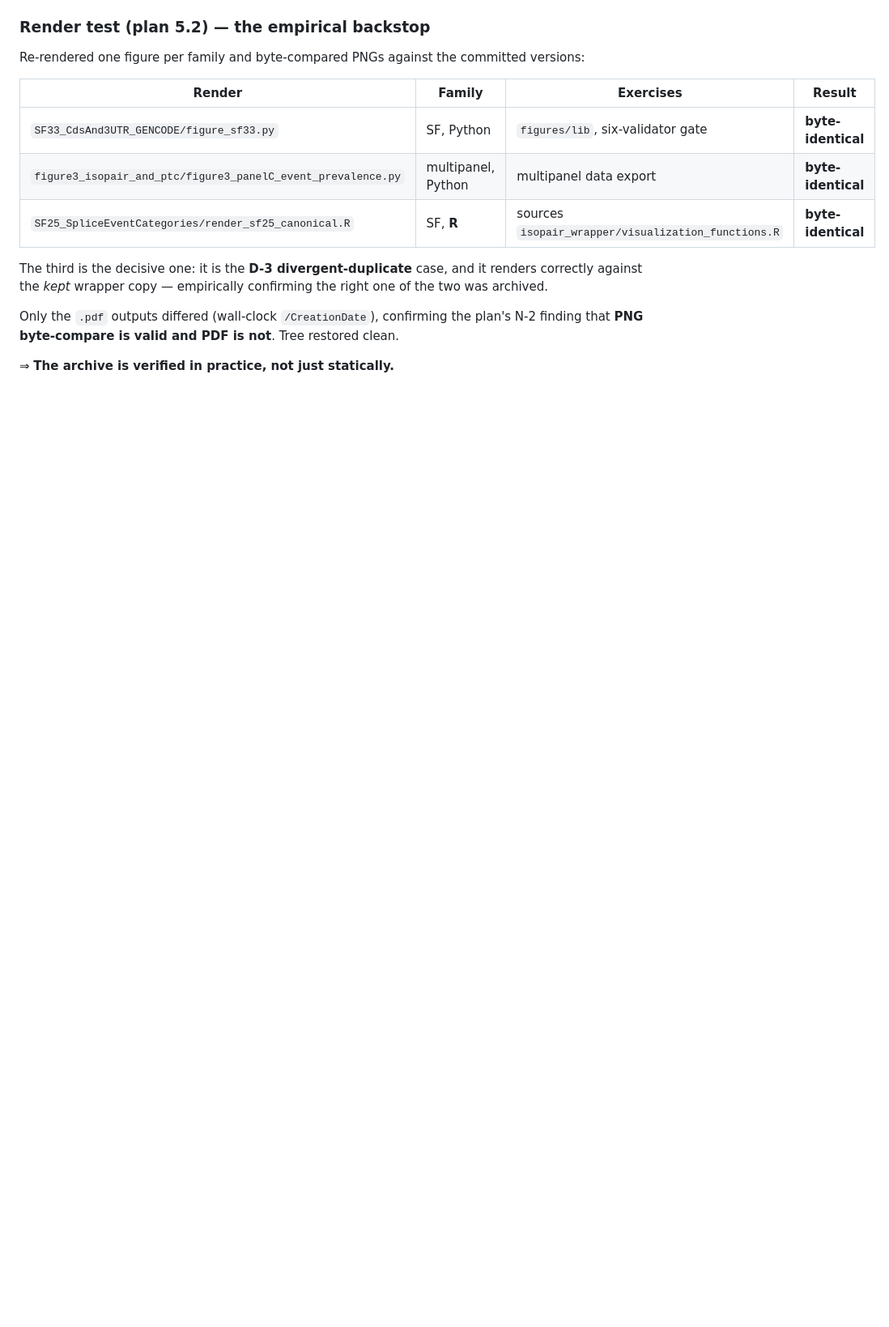
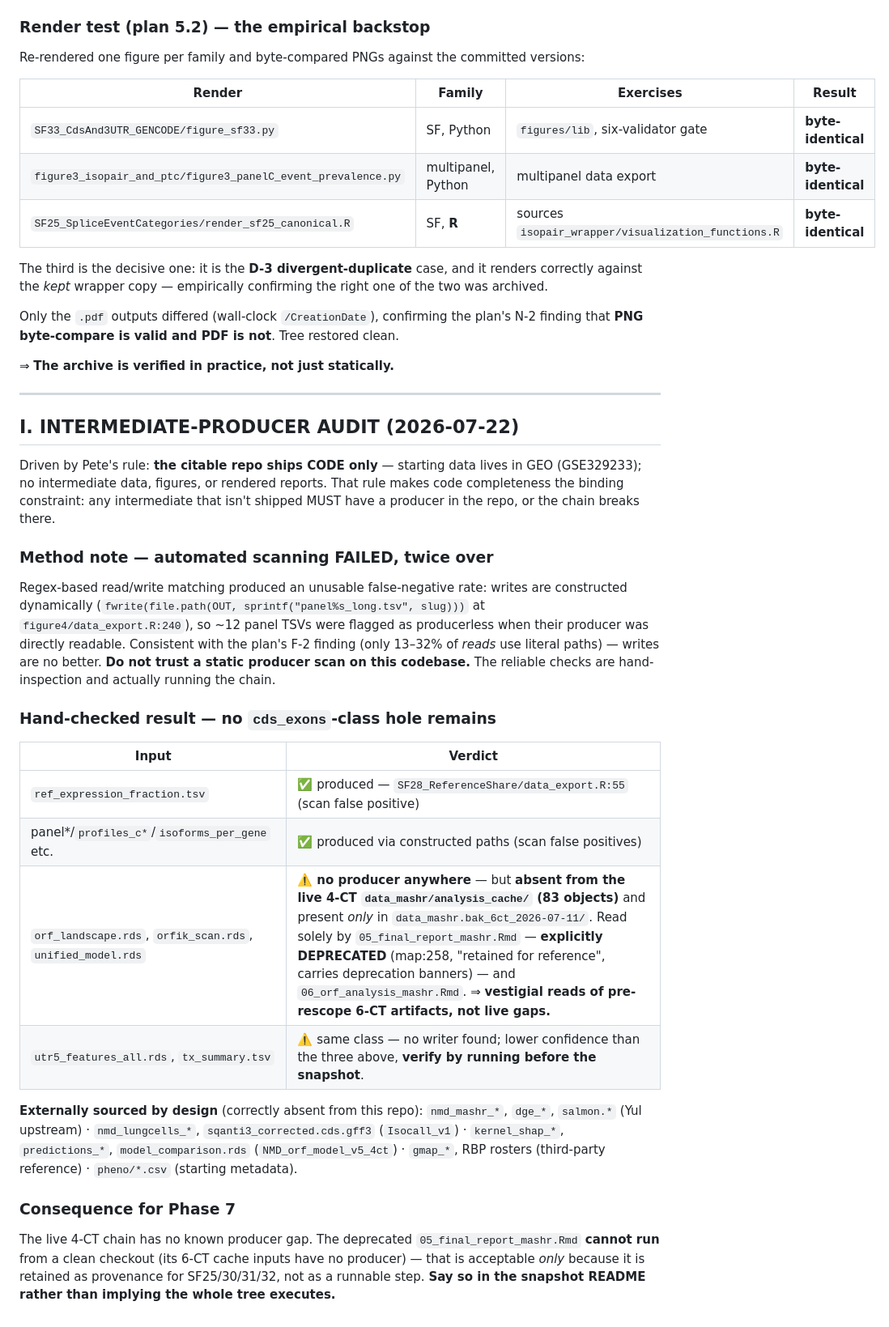
Before and after one commit to peter4244/nmd_isopair_analysis, a Markdown page: KEEP_LIST.md, the part around the change. Shown at 81% size. Rendered like a GitHub page; blank space fills up the shorter version.

Commit message:
Producer audit: no live gap; 3 orphans are vestigial 6-CT reads in a deprecated Rmd
Pete's rule - citable repo ships CODE only, starting data lives in GEO - makes code
completeness the binding constraint, so every unshipped intermediate needs an
in-repo producer.

Method note worth keeping: the automated read/write scan FAILED and I am recording
that rather than its output. Writes are constructed dynamically (e.g.
fwrite(file.path(OUT, sprintf("panel%s_long.tsv", slug))) at figure4/data_export.R:240),
so ~12 panel TSVs were reported as producerless when I had just read their producer.
Same root cause as the plan's F-2 finding about reads. Static producer scanning is
not reliable on this codebase; hand-inspection and running the chain are.

Hand-checked outcome: no cds_exons-class hole remains in the live 4-CT chain.
- ref_expression_fraction.tsv and the panel/profiles families are all produced
  (scan false positives).
- orf_landscape.rds, orfik_scan.rds, unified_model.rds have no producer anywhere,
  but are ABSENT from the live analysis_cache (83 objects) and exist only in the
  6-CT backup. They are read solely by 05_final_report_mashr.Rmd - explicitly
  deprecated per map:258, retained for provenance with deprecation banners - and
  06_orf_analysis_mashr.Rmd. So they are vestigial pre-rescope reads, not live gaps.
- utr5_features_all.rds and tx_summary.tsv are the same class at lower confidence;
  flagged to verify by running before the snapshot rather than asserted either way.

Consequence recorded for Phase 7: the deprecated legacy report cannot run from a
clean checkout, which is acceptable because it is provenance not a step - but the
snapshot README must say so instead of implying the whole tree executes.

Co-Authored-By: Claude Opus 4.8 <noreply@anthropic.com>

```diff
--- a/KEEP_LIST.md
+++ b/KEEP_LIST.md
@@ -285,3 +285,40 @@ Only the `.pdf` outputs differed (wall-clock `/CreationDate`), confirming the pl
 finding that **PNG byte-compare is valid and PDF is not**. Tree restored clean.
 
 ⇒ **The archive is verified in practice, not just statically.**
+
+---
+
+## I. INTERMEDIATE-PRODUCER AUDIT (2026-07-22)
+
+Driven by Pete's rule: **the citable repo ships CODE only** — starting data lives in GEO
+(GSE329233); no intermediate data, figures, or rendered reports. That rule makes code
+completeness the binding constraint: any intermediate that isn't shipped MUST have a
+producer in the repo, or the chain breaks there.
+
+### Method note — automated scanning FAILED, twice over
+Regex-based read/write matching produced an unusable false-negative rate: writes are
+constructed dynamically (`fwrite(file.path(OUT, sprintf("panel%s_long.tsv", slug)))` at
+`figure4/data_export.R:240`), so ~12 panel TSVs were flagged as producerless when their
+producer was directly readable. Consistent with the plan's F-2 finding (only 13–32% of
+*reads* use literal paths) — writes are no better. **Do not trust a static producer scan
+on this codebase.** The reliable checks are hand-inspection and actually running the chain.
+
+### Hand-checked result — no `cds_exons`-class hole remains
+
+| Input | Verdict |
+|---|---|
+| `ref_expression_fraction.tsv` | ✅ produced — `SF28_ReferenceShare/data_export.R:55` (scan false positive) |
+| panel*/`profiles_c*`/`isoforms_per_gene` etc. | ✅ produced via constructed paths (scan false positives) |
+| `orf_landscape.rds`, `orfik_scan.rds`, `unified_model.rds` | ⚠️ **no producer anywhere** — but **absent from the live 4-CT `data_mashr/analysis_cache/` (83 objects)** and present *only* in `data_mashr.bak_6ct_2026-07-11/`. Read solely by `05_final_report_mashr.Rmd` — **explicitly DEPRECATED** (map:258, "retained for reference", carries deprecation banners) — and `06_orf_analysis_mashr.Rmd`. ⇒ **vestigial reads of pre-rescope 6-CT artifacts, not live gaps.** |
+| `utr5_features_all.rds`, `tx_summary.tsv` | ⚠️ same class — no writer found; lower confidence than the three above, **verify by running before the snapshot**. |
+
+**Externally sourced by design** (correctly absent from this repo): `nmd_mashr_*`, `dge_*`,
+`salmon.*` (Yul upstream) · `nmd_lungcells_*`, `sqanti3_corrected.cds.gff3` (`Isocall_v1`)
+· `kernel_shap_*`, `predictions_*`, `model_comparison.rds` (`NMD_orf_model_v5_4ct`) ·
+`gmap_*`, RBP rosters (third-party reference) · `pheno/*.csv` (starting metadata).
+
+### Consequence for Phase 7
+The live 4-CT chain has no known producer gap. The deprecated `05_final_report_mashr.Rmd`
+**cannot run** from a clean checkout (its 6-CT cache inputs have no producer) — that is
+acceptable *only* because it is retained as provenance for SF25/30/31/32, not as a runnable
+step. **Say so in the snapshot README rather than implying the whole tree executes.**
```
